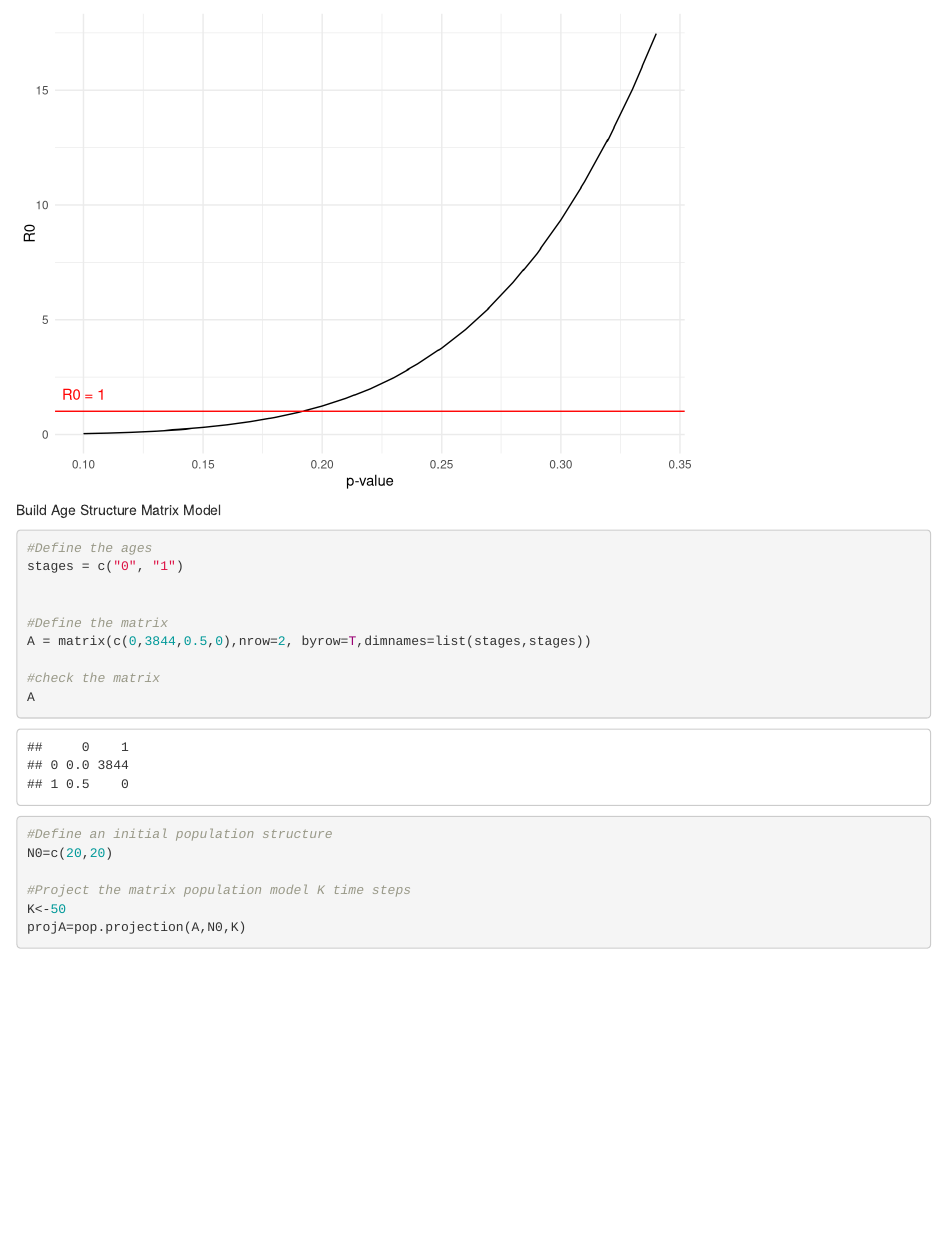
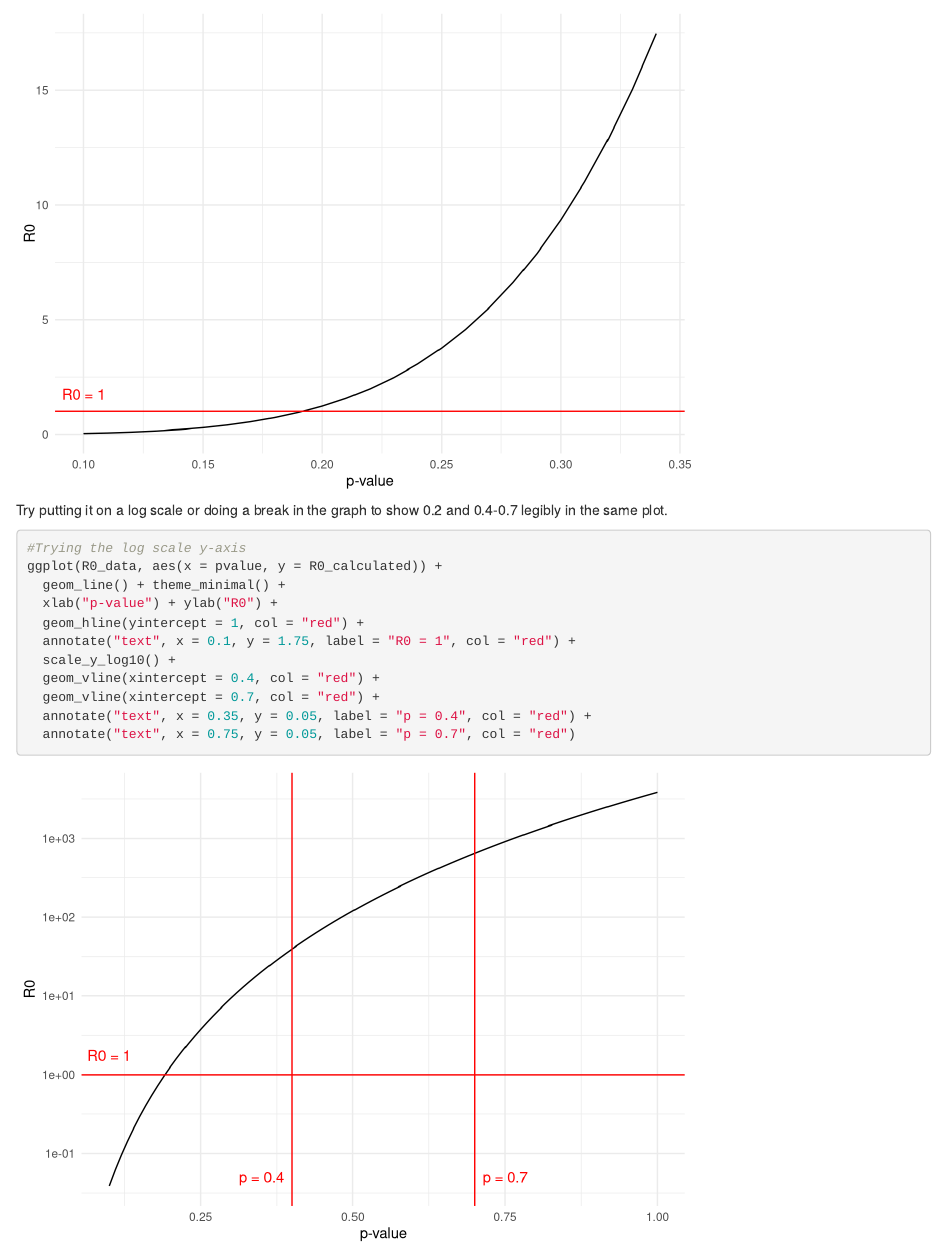
Before and after one commit to taylorlockmann/esm211_group_project, an R Markdown document (scripts/R-code for r and R0.Rmd): the page in a window 1100 px wide, from 2790 px down. Rendered offline with R 4.5, knitr and Pandoc, with nearby package versions; some code elsewhere in the file could not run offline.

Commit message:
Added a log-scale plot

````diff
--- a/scripts/R-code for r and R0.Rmd
+++ b/scripts/R-code for r and R0.Rmd
@@ -76,6 +76,22 @@ ggplot(p_lessthan35, aes(x = pvalue, y = R0_calculated)) +
   annotate("text", x = 0.1, y = 1.75, label = "R0 = 1", col = "red")
 ```
 
+Try putting it on a log scale or doing a break in the graph to show 0.2 and 0.4-0.7 legibly in the same plot.
+
+```{r}
+#Trying the log scale y-axis
+ggplot(R0_data, aes(x = pvalue, y = R0_calculated)) +
+  geom_line() + theme_minimal() +
+  xlab("p-value") + ylab("R0") +
+  geom_hline(yintercept = 1, col = "red") +
+  annotate("text", x = 0.1, y = 1.75, label = "R0 = 1", col = "red") +
+  scale_y_log10() +
+  geom_vline(xintercept = 0.4, col = "red") +
+  geom_vline(xintercept = 0.7, col = "red") +
+  annotate("text", x = 0.35, y = 0.05, label = "p = 0.4", col = "red") +
+  annotate("text", x = 0.75, y = 0.05, label = "p = 0.7", col = "red")
+```
+
 
 Build Age Structure Matrix Model
 
````
